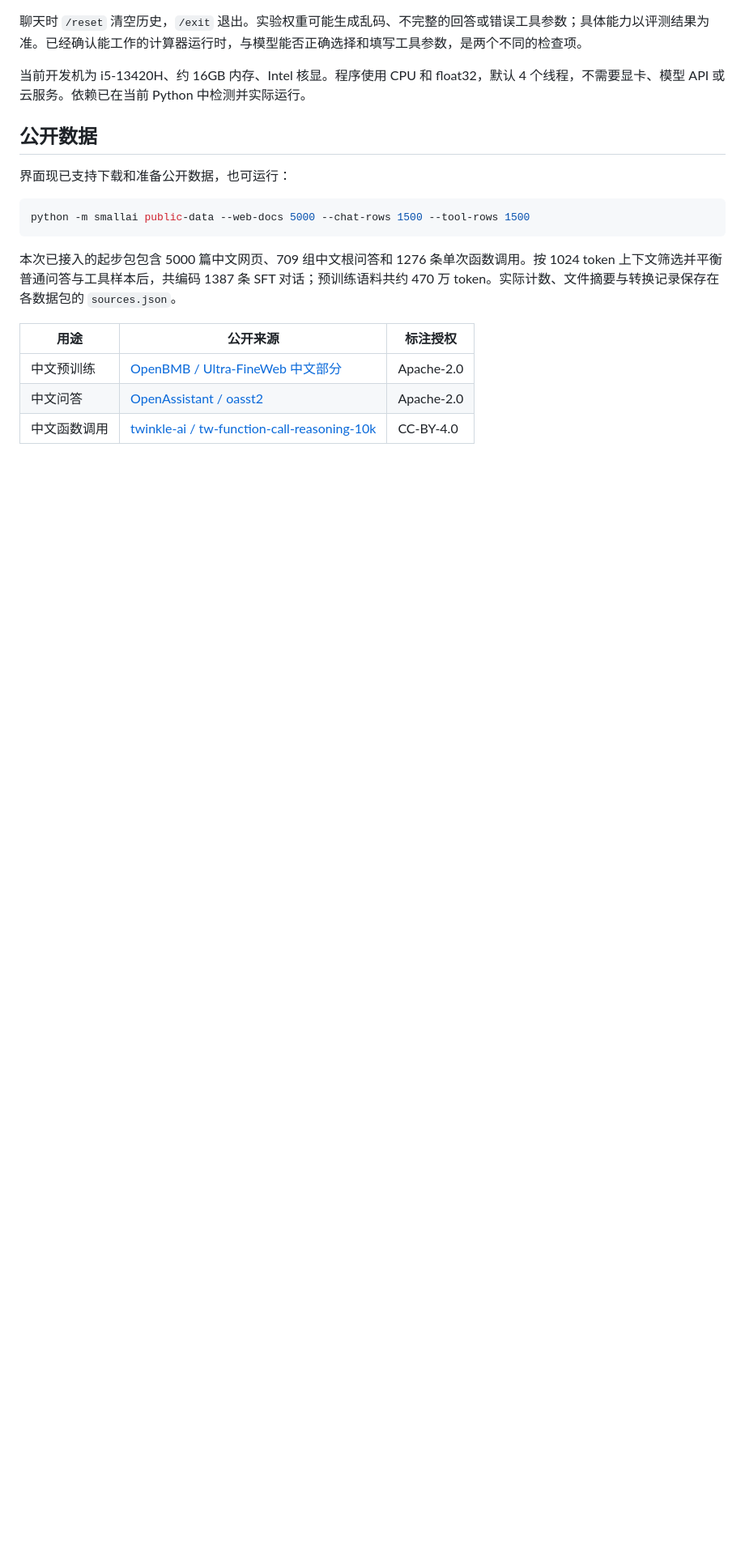
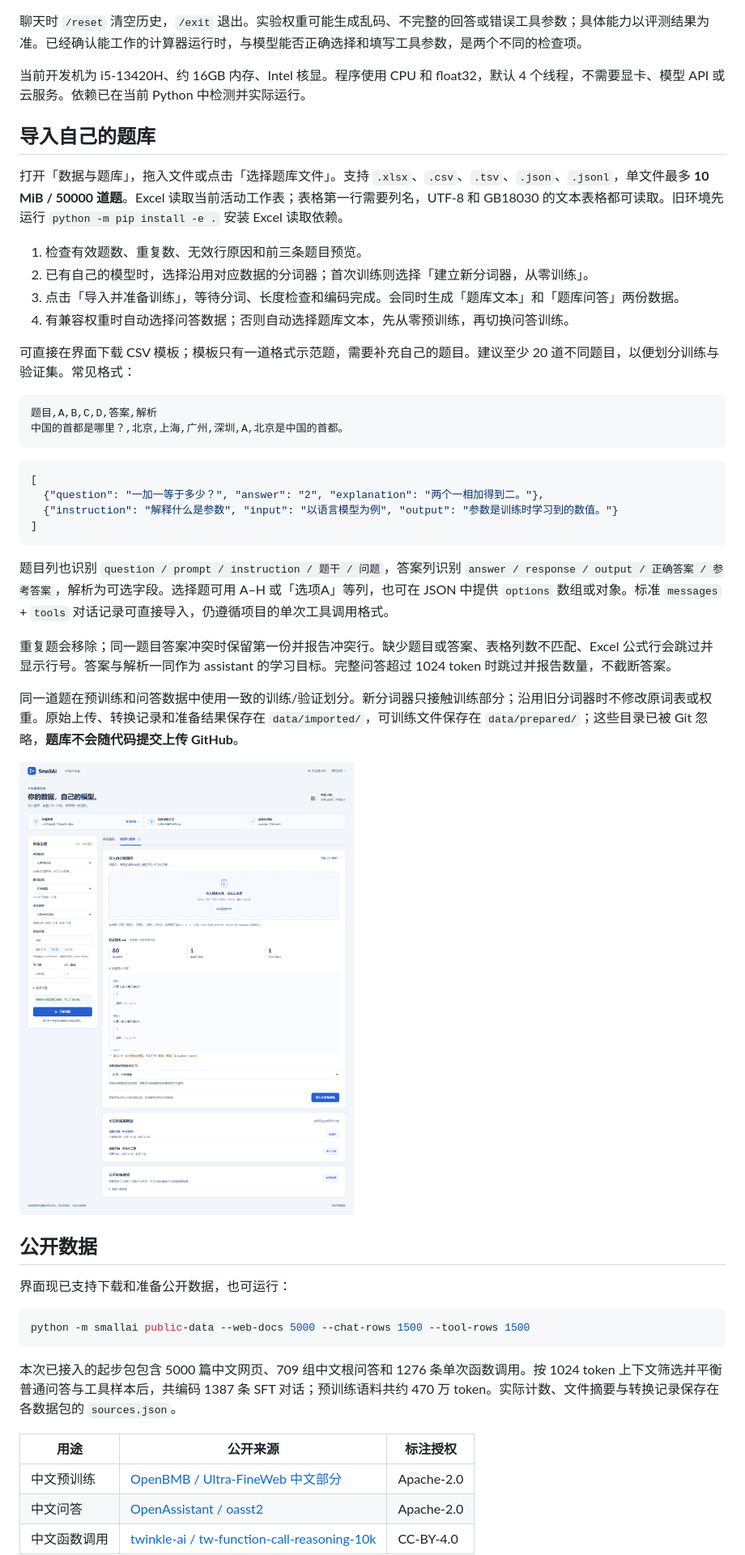
Before and after one commit to except101/smallai-cpu, a Markdown page: README.md, the part around the change printed below. Shown: that part at 81% size. GitHub-like rendering; pictures changed too: docs/images/question-bank.png (added); blank space fills up the shorter version.

Commit message:
Add question bank import and improve the training dashboard

````diff
--- a/README.md
+++ b/README.md
@@ -62,6 +62,37 @@ python -m smallai inspect
 聊天时 `/reset` 清空历史，`/exit` 退出。实验权重可能生成乱码、不完整的回答或错误工具参数；具体能力以评测结果为准。已经确认能工作的计算器运行时，与模型能否正确选择和填写工具参数，是两个不同的检查项。
 
 当前开发机为 i5-13420H、约 16GB 内存、Intel 核显。程序使用 CPU 和 float32，默认 4 个线程，不需要显卡、模型 API 或云服务。依赖已在当前 Python 中检测并实际运行。
+
+## 导入自己的题库
+
+打开「数据与题库」，拖入文件或点击「选择题库文件」。支持 `.xlsx`、`.csv`、`.tsv`、`.json`、`.jsonl`，单文件最多 **10 MiB / 50000 道题**。Excel 读取当前活动工作表；表格第一行需要列名，UTF-8 和 GB18030 的文本表格都可读取。旧环境先运行 `python -m pip install -e .` 安装 Excel 读取依赖。
+
+1. 检查有效题数、重复数、无效行原因和前三条题目预览。
+2. 已有自己的模型时，选择沿用对应数据的分词器；首次训练则选择「建立新分词器，从零训练」。
+3. 点击「导入并准备训练」，等待分词、长度检查和编码完成。会同时生成「题库文本」和「题库问答」两份数据。
+4. 有兼容权重时自动选择问答数据；否则自动选择题库文本，先从零预训练，再切换问答训练。
+
+可直接在界面下载 CSV 模板；模板只有一道格式示范题，需要补充自己的题目。建议至少 20 道不同题目，以便划分训练与验证集。常见格式：
+
+```csv
+题目,A,B,C,D,答案,解析
+中国的首都是哪里？,北京,上海,广州,深圳,A,北京是中国的首都。
+```
+
+```json
+[
+  {"question": "一加一等于多少？", "answer": "2", "explanation": "两个一相加得到二。"},
+  {"instruction": "解释什么是参数", "input": "以语言模型为例", "output": "参数是训练时学习到的数值。"}
+]
+```
+
+题目列也识别 `question / prompt / instruction / 题干 / 问题`，答案列识别 `answer / response / output / 正确答案 / 参考答案`，解析为可选字段。选择题可用 A–H 或「选项A」等列，也可在 JSON 中提供 `options` 数组或对象。标准 `messages` + `tools` 对话记录可直接导入，仍遵循项目的单次工具调用格式。
+
+重复题会移除；同一题目答案冲突时保留第一份并报告冲突行。缺少题目或答案、表格列数不匹配、Excel 公式行会跳过并显示行号。答案与解析一同作为 assistant 的学习目标。完整问答超过 1024 token 时跳过并报告数量，不截断答案。
+
+同一道题在预训练和问答数据中使用一致的训练/验证划分。新分词器只接触训练部分；沿用旧分词器时不修改原词表或权重。原始上传、转换记录和准备结果保存在 `data/imported/`，可训练文件保存在 `data/prepared/`；这些目录已被 Git 忽略，**题库不会随代码提交上传 GitHub**。
+
+![题库导入预览：使用本地验证题库检查有效题、重复题和无效行](docs/images/question-bank.png)
 
 ## 公开数据
 
````
Also changed, not shown: other parts of README.md (+5 -3 lines), docs/images/training-ui.png, 11 other files.
